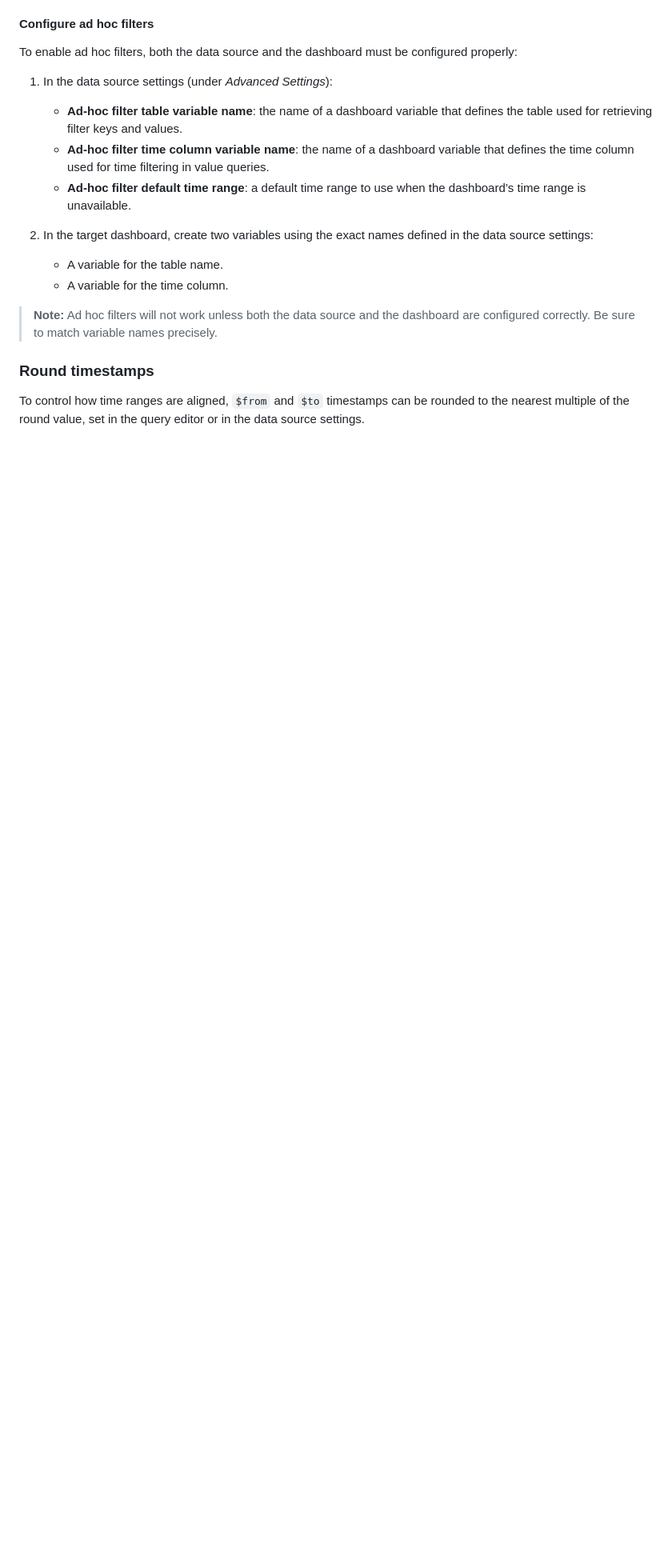
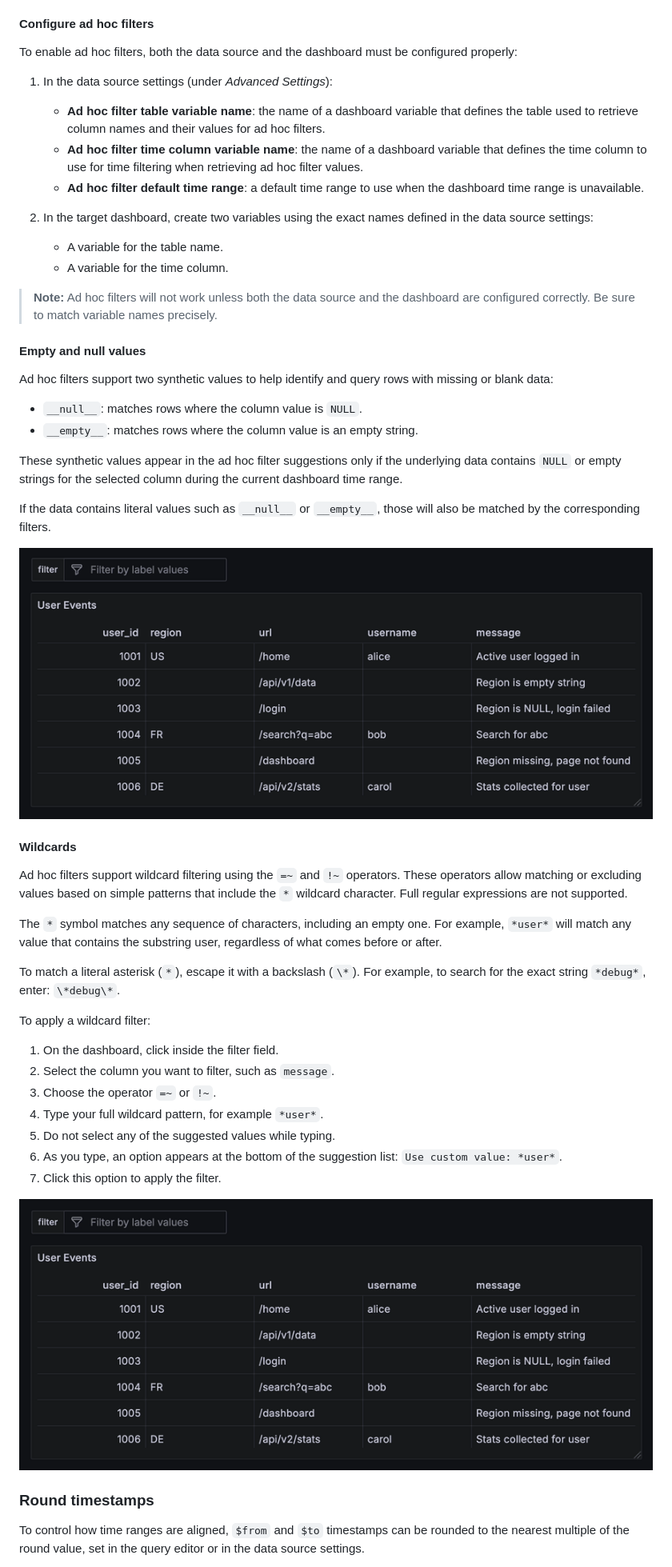
Before and after one commit to hydrolix/grafana-datasource-plugin, a Markdown page: README.md, the part around the change printed below. Shown: that part at 80% size. Rendered like a GitHub page; pictures changed too: docs/ad-hoc-filter-synthetic-values.gif (added), docs/ad-hoc-filter-wildcards.gif (added); blank space fills up the shorter version.

Commit message:
Docs for new ad hoc filter features

```diff
--- a/README.md
+++ b/README.md
@@ -179,11 +179,11 @@ To enable ad hoc filters, both the data source and the dashboard must be configu
 
 1. In the data source settings (under _Advanced Settings_):
 
-   - **Ad-hoc filter table variable name**: the name of a dashboard variable that defines the table used for retrieving
-     filter keys and values.
-   - **Ad-hoc filter time column variable name**: the name of a dashboard variable that defines the time column used
-     for time filtering in value queries.
-   - **Ad-hoc filter default time range**: a default time range to use when the dashboard’s time range is unavailable.
+   - **Ad hoc filter table variable name**: the name of a dashboard variable that defines the table used to retrieve column
+     names and their values for ad hoc filters.
+   - **Ad hoc filter time column variable name**: the name of a dashboard variable that defines the time column to use for
+     time filtering when retrieving ad hoc filter values.
+   - **Ad hoc filter default time range**: a default time range to use when the dashboard time range is unavailable.
 
 2. In the target dashboard, create two variables using the exact names defined in the data source settings:
    - A variable for the table name.
@@ -191,6 +191,44 @@ To enable ad hoc filters, both the data source and the dashboard must be configu
 
 > **Note:** Ad hoc filters will not work unless both the data source and the dashboard are configured correctly. Be sure
 > to match variable names precisely.
+
+####  Empty and null values
+
+Ad hoc filters support two synthetic values to help identify and query rows with missing or blank data:
+
+- `__null__`: matches rows where the column value is `NULL`.
+- `__empty__`: matches rows where the column value is an empty string.
+
+These synthetic values appear in the ad hoc filter suggestions only if the underlying data contains `NULL` or empty
+strings for the selected column during the current dashboard time range.
+
+If the data contains literal values such as `__null__` or `__empty__`, those will also be matched by the corresponding
+filters.
+
+![](https://raw.githubusercontent.com/hydrolix/grafana-datasource-plugin/refs/heads/gifs/docs/ad-hoc-filter-synthetic-values.gif)
+
+#### Wildcards
+
+Ad hoc filters support wildcard filtering using the `=~` and `!~` operators. These operators allow matching or excluding
+values based on simple patterns that include the `*` wildcard character. Full regular expressions are not supported.
+
+The `*` symbol matches any sequence of characters, including an empty one. For example, `*user*` will match any value
+that contains the substring user, regardless of what comes before or after.
+
+To match a literal asterisk (`*`), escape it with a backslash (`\*`). For example, to search for the exact string
+`*debug*`, enter: `\*debug\*`.
+
+To apply a wildcard filter:
+
+1. On the dashboard, click inside the filter field.
+2. Select the column you want to filter, such as `message`.
+3. Choose the operator `=~` or `!~`.
+4. Type your full wildcard pattern, for example `*user*`.
+5. Do not select any of the suggested values while typing.
+6. As you type, an option appears at the bottom of the suggestion list: `Use custom value: *user*`.
+7. Click this option to apply the filter.
+
+![](https://raw.githubusercontent.com/hydrolix/grafana-datasource-plugin/refs/heads/gifs/docs/ad-hoc-filter-wildcards.gif)
 
 ### Round timestamps
 
```
Also changed, not shown: other parts of README.md (+6 -6 lines), 6 other files.
